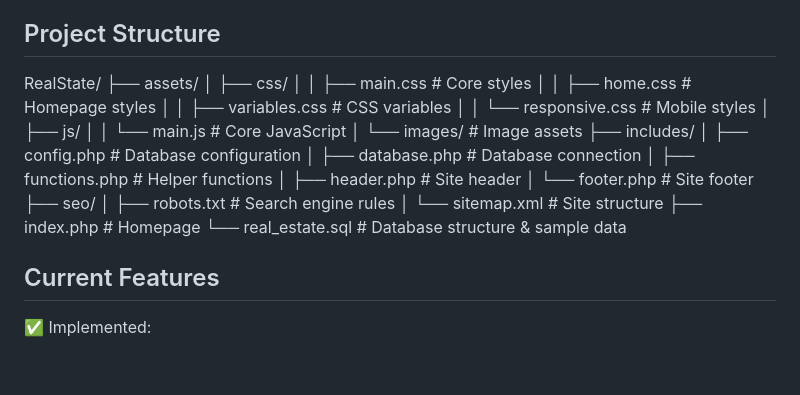
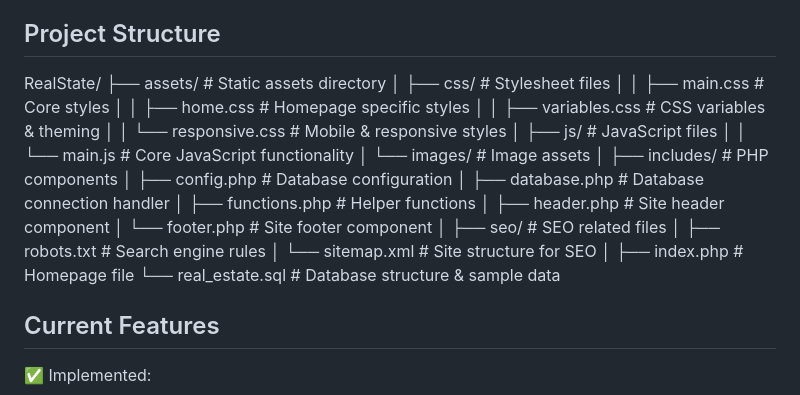
Before and after one commit to ayazdani/RealState, a Markdown page: README.md, the part around the change. Drawn GitHub-style; blank space fills up the shorter version.

Commit message:
update redme

```diff
--- a/README.md
+++ b/README.md
@@ -6,26 +6,30 @@ A modern real estate listing website built with PHP and MySQL, focusing on prope
 This project is part of a larger real estate listing service, with the current implementation focusing on the homepage, search interface, and foundational features.
 
 ## Project Structure
-  RealState/
-├── assets/
-│ ├── css/
+
+RealState/
+├── assets/ # Static assets directory
+│ ├── css/ # Stylesheet files
 │ │ ├── main.css # Core styles
-│ │ ├── home.css # Homepage styles
-│ │ ├── variables.css # CSS variables
-│ │ └── responsive.css # Mobile styles
-│ ├── js/
-│ │ └── main.js # Core JavaScript
+│ │ ├── home.css # Homepage specific styles
+│ │ ├── variables.css # CSS variables & theming
+│ │ └── responsive.css # Mobile & responsive styles
+│ ├── js/ # JavaScript files
+│ │ └── main.js # Core JavaScript functionality
 │ └── images/ # Image assets
-├── includes/
+│
+├── includes/ # PHP components
 │ ├── config.php # Database configuration
-│ ├── database.php # Database connection
+│ ├── database.php # Database connection handler
 │ ├── functions.php # Helper functions
-│ ├── header.php # Site header
-│ └── footer.php # Site footer
-├── seo/
+│ ├── header.php # Site header component
+│ └── footer.php # Site footer component
+│
+├── seo/ # SEO related files
 │ ├── robots.txt # Search engine rules
-│ └── sitemap.xml # Site structure
-├── index.php # Homepage
+│ └── sitemap.xml # Site structure for SEO
+│
+├── index.php # Homepage file
 └── real_estate.sql # Database structure & sample data
 
 ## Current Features
```
